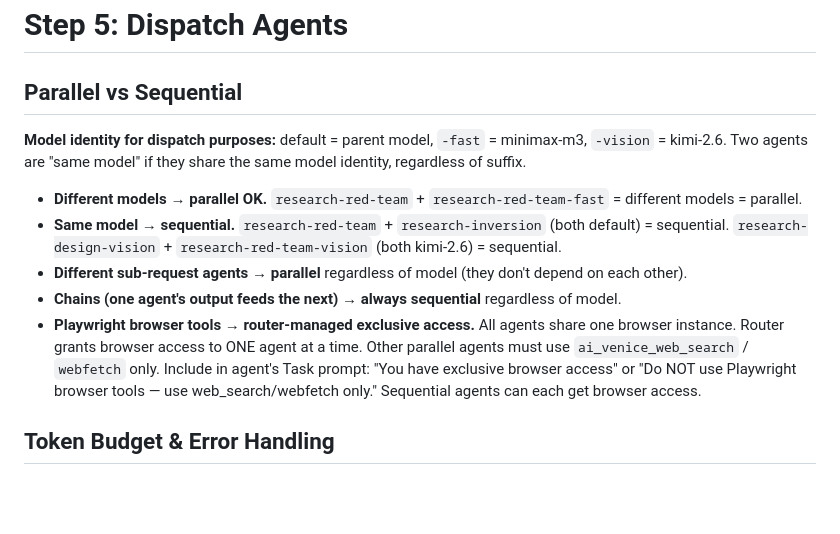
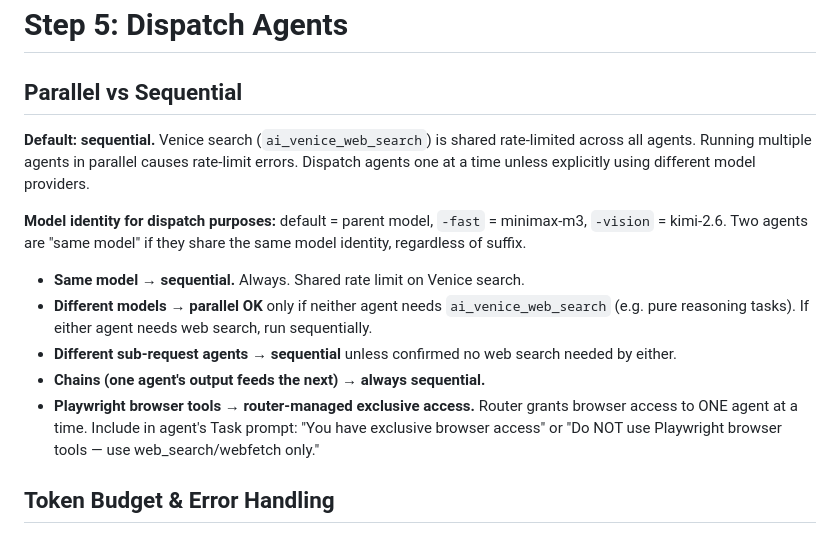
Before and after one commit to atomic-235/shared, a Markdown page: opencode/agents/router.md, the part around the change. GitHub-like rendering; blank space fills up the shorter version.

Commit message:
fix: default to sequential dispatch — Venice search rate-limited across all agents

```diff
--- a/opencode/agents/router.md
+++ b/opencode/agents/router.md
@@ -200,13 +200,15 @@ If the request doesn't clearly map to any agents:
 
 ## Parallel vs Sequential
 
+**Default: sequential.** Venice search (`ai_venice_web_search`) is shared rate-limited across all agents. Running multiple agents in parallel causes rate-limit errors. Dispatch agents one at a time unless explicitly using different model providers.
+
 **Model identity for dispatch purposes:** default = parent model, `-fast` = minimax-m3, `-vision` = kimi-2.6. Two agents are "same model" if they share the same model identity, regardless of suffix.
 
-- **Different models → parallel OK.** `research-red-team` + `research-red-team-fast` = different models = parallel.
-- **Same model → sequential.** `research-red-team` + `research-inversion` (both default) = sequential. `research-design-vision` + `research-red-team-vision` (both kimi-2.6) = sequential.
-- **Different sub-request agents → parallel** regardless of model (they don't depend on each other).
-- **Chains (one agent's output feeds the next) → always sequential** regardless of model.
-- **Playwright browser tools → router-managed exclusive access.** All agents share one browser instance. Router grants browser access to ONE agent at a time. Other parallel agents must use `ai_venice_web_search` / `webfetch` only. Include in agent's Task prompt: "You have exclusive browser access" or "Do NOT use Playwright browser tools — use web_search/webfetch only." Sequential agents can each get browser access.
+- **Same model → sequential.** Always. Shared rate limit on Venice search.
+- **Different models → parallel OK** only if neither agent needs `ai_venice_web_search` (e.g. pure reasoning tasks). If either agent needs web search, run sequentially.
+- **Different sub-request agents → sequential** unless confirmed no web search needed by either.
+- **Chains (one agent's output feeds the next) → always sequential.**
+- **Playwright browser tools → router-managed exclusive access.** Router grants browser access to ONE agent at a time. Include in agent's Task prompt: "You have exclusive browser access" or "Do NOT use Playwright browser tools — use web_search/webfetch only."
 
 ## Token Budget & Error Handling
 
```
